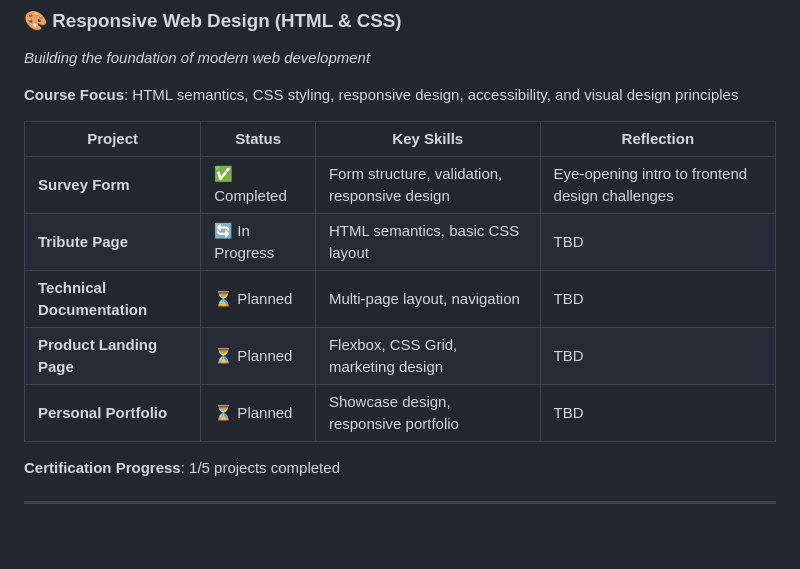
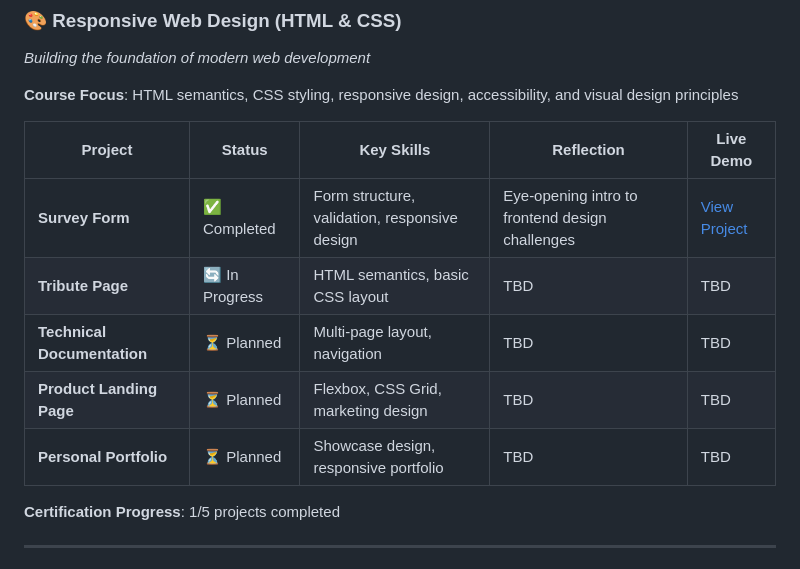
Before and after one commit to EsmerlynG/FreeCodeCampProjects, a Markdown page: README.md, the part around the change. Drawn GitHub-style; blank space fills up the shorter version.

```diff
--- a/README.md
+++ b/README.md
@@ -18,13 +18,13 @@ A comprehensive collection of projects and challenges from FreeCodeCamp's core c
 
 **Course Focus**: HTML semantics, CSS styling, responsive design, accessibility, and visual design principles
 
-| Project | Status | Key Skills | Reflection |
-|---------|--------|------------|------------|
-| **Survey Form** | ✅ Completed | Form structure, validation, responsive design | Eye-opening intro to frontend design challenges |
-| **Tribute Page** | 🔄 In Progress | HTML semantics, basic CSS layout | TBD |
-| **Technical Documentation** | ⏳ Planned | Multi-page layout, navigation | TBD |
-| **Product Landing Page** | ⏳ Planned | Flexbox, CSS Grid, marketing design | TBD |
-| **Personal Portfolio** | ⏳ Planned | Showcase design, responsive portfolio | TBD |
+| Project | Status | Key Skills | Reflection | Live Demo |
+|---------|--------|------------|------------|-----------|
+| **Survey Form** | ✅ Completed | Form structure, validation, responsive design | Eye-opening intro to frontend design challenges | [View Project](https://esmerlyng.github.io/Build-a-Survey-Form/) |
+| **Tribute Page** | 🔄 In Progress | HTML semantics, basic CSS layout | TBD | TBD |
+| **Technical Documentation** | ⏳ Planned | Multi-page layout, navigation | TBD | TBD |
+| **Product Landing Page** | ⏳ Planned | Flexbox, CSS Grid, marketing design | TBD | TBD |
+| **Personal Portfolio** | ⏳ Planned | Showcase design, responsive portfolio | TBD | TBD |
 
 **Certification Progress**: 1/5 projects completed
 
```
